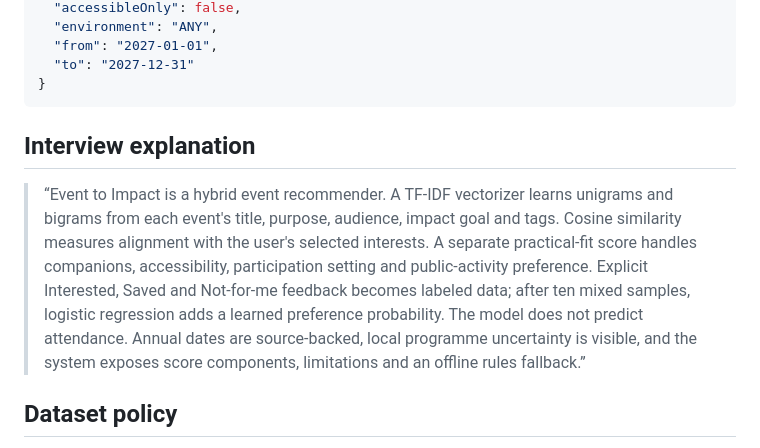
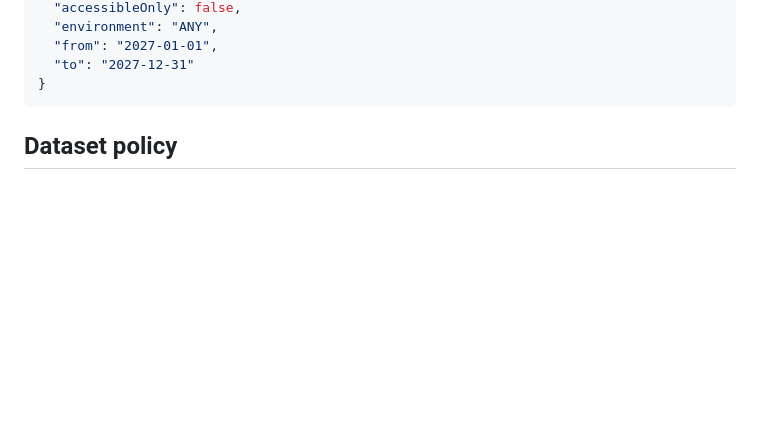
Before and after one commit to stuti714/event-to-impact, a Markdown page: README.md, the part around the change. GitHub-like rendering; blank space fills up the shorter version.

````diff
--- a/README.md
+++ b/README.md
@@ -109,9 +109,6 @@ Example request:
 }
 ```
 
-## Interview explanation
-
-> “Event to Impact is a hybrid event recommender. A TF-IDF vectorizer learns unigrams and bigrams from each event's title, purpose, audience, impact goal and tags. Cosine similarity measures alignment with the user's selected interests. A separate practical-fit score handles companions, accessibility, participation setting and public-activity preference. Explicit Interested, Saved and Not-for-me feedback becomes labeled data; after ten mixed samples, logistic regression adds a learned preference probability. The model does not predict attendance. Annual dates are source-backed, local programme uncertainty is visible, and the system exposes score components, limitations and an offline rules fallback.”
 
 ## Dataset policy
 
````
